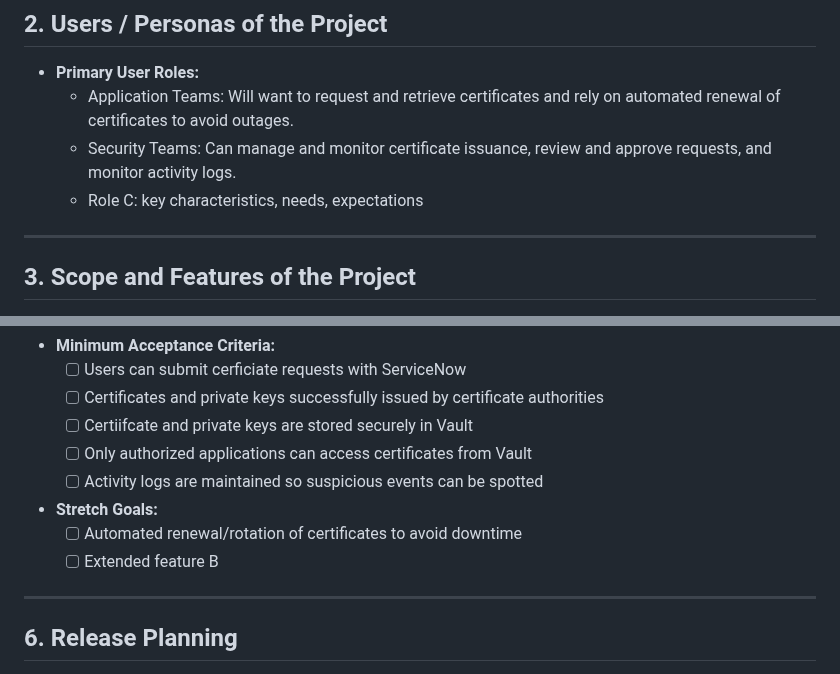
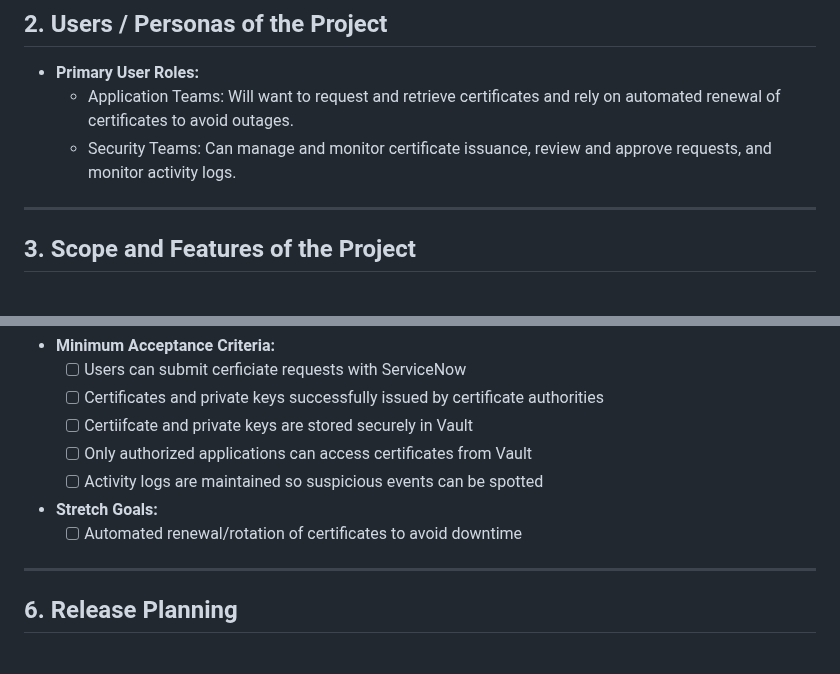
Before and after one commit to EC528-Fall-2025/AutoSec-Certs, a Markdown page: README.md, 2 parts joined by grey strips. Rendered like a GitHub page.

Commit message:
Clean up user roles and scope in README
Removed unnecessary role description and stretch goal.

```diff
--- a/README.md
+++ b/README.md
@@ -24,10 +24,6 @@
 - **Primary User Roles:**
   - Application Teams: Will want to request and retrieve certificates and rely on automated renewal of certificates to avoid outages.
   - Security Teams: Can manage and monitor certificate issuance, review and approve requests, and monitor activity logs.
-  - Role C: key characteristics, needs, expectations
-
-
-
 
 
 ---
@@ -102,7 +98,6 @@ Our project automates the above lifecycle using cloud-native tooling:
   - [ ] Activity logs are maintained so suspicious events can be spotted
 - **Stretch Goals:**
   - [ ] Automated renewal/rotation of certificates to avoid downtime
-  - [ ] Extended feature B
 
 ---
 
```
